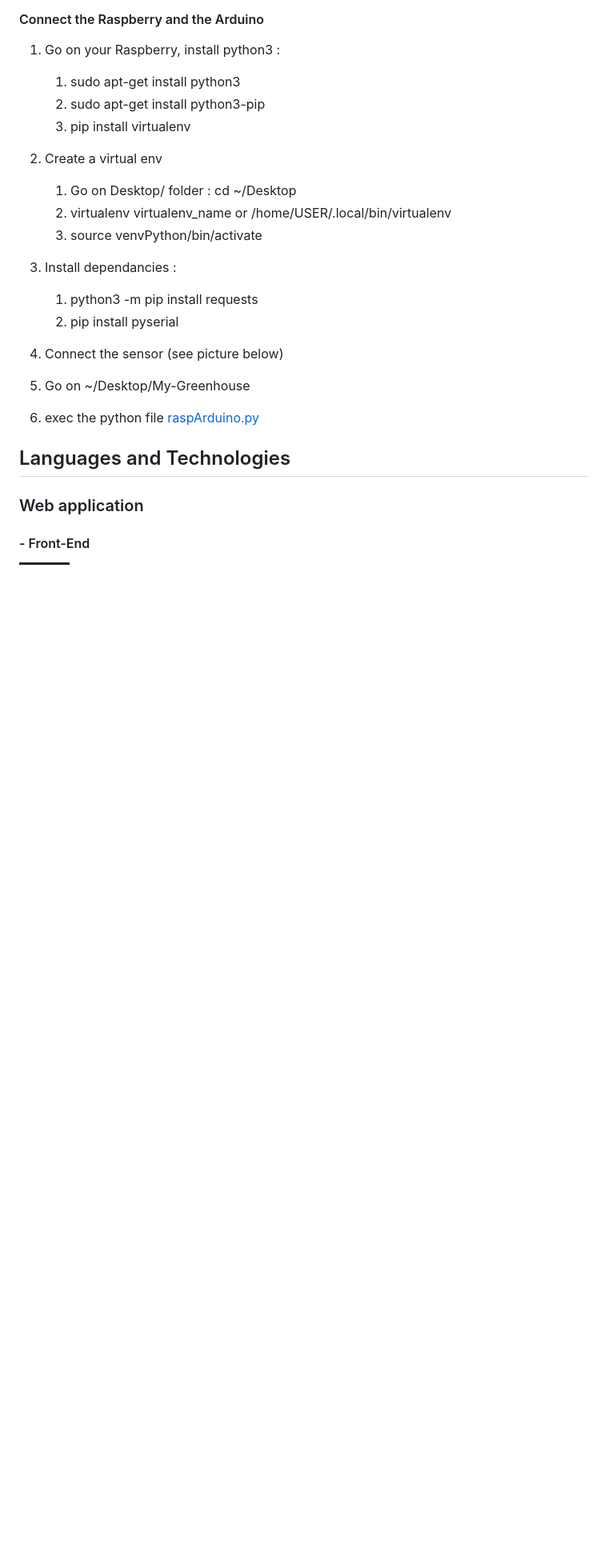
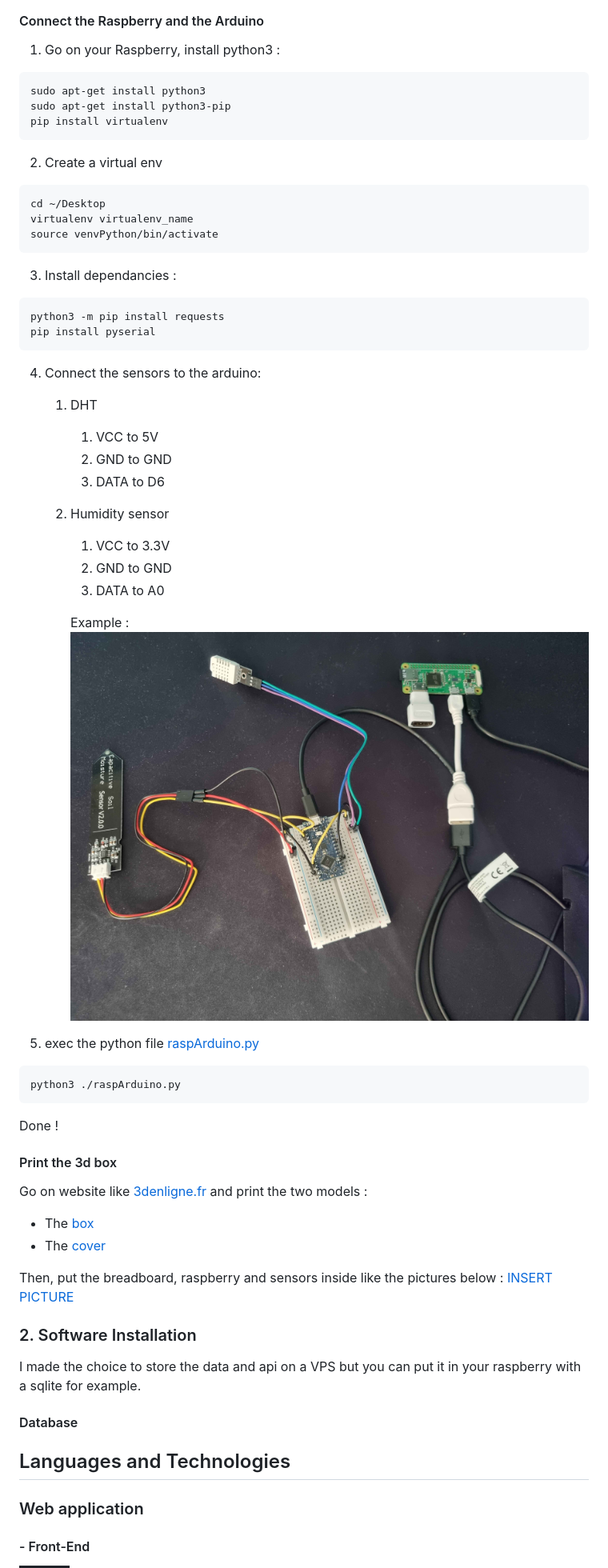
Before and after one commit to Spykoninho/My-Greenhouse, a Markdown page: README.md, the part around the change printed below. Shown: that part at 80% size. Rendered like a GitHub page; pictures changed too: image_sensor_connection.jpg (added); badges without logos; blank space fills up the shorter version.

Commit message:
update readme + add 5sec arduino

````diff
--- a/README.md
+++ b/README.md
@@ -53,20 +63,51 @@ You can put a static ip to connect easily on SSH.
 
 #### Connect the Raspberry and the Arduino
 1. Go on your Raspberry, install python3 :
-   1. sudo apt-get install python3
-   2. sudo apt-get install python3-pip
-   3. pip install virtualenv
+```bash
+sudo apt-get install python3
+sudo apt-get install python3-pip
+pip install virtualenv
+```
 2. Create a virtual env
-   1. Go on Desktop/ folder : cd ~/Desktop
-   2. virtualenv virtualenv_name or /home/USER/.local/bin/virtualenv
-   3. source venvPython/bin/activate
+```bash
+cd ~/Desktop
+virtualenv virtualenv_name
+source venvPython/bin/activate
+```
 3. Install dependancies :
-   1. python3 -m pip install requests
-   2. pip install pyserial
-4. Connect the sensor (see picture below)
+```bash
+python3 -m pip install requests
+pip install pyserial
+```
+4. Connect the sensors to the arduino:
+   1. DHT
+      1. VCC to 5V
+      2. GND to GND
+      3. DATA to D6
+   2. Humidity sensor
+      1. VCC to 3.3V
+      2. GND to GND
+      3. DATA to A0
 
-5. Go on ~/Desktop/My-Greenhouse
-6. exec the python file [raspArduino.py](./raspArduino.py)
+      Example :
+![alt](./image_sensor_connection.jpg)
+5. exec the python file [raspArduino.py](./raspArduino.py)
+```bash
+python3 ./raspArduino.py
+```
+Done !
+
+#### Print the 3d box
+Go on website like [3denligne.fr](https://3denligne.fr/) and print the two models :
+- The [box](./mg_boite.stl)
+- The [cover](./mg_couvercle.stl)
+
+Then, put the breadboard, raspberry and sensors inside like the pictures below :
+[INSERT PICTURE]()
+### 2. Software Installation
+I made the choice to store the data and api on a VPS but you can put it in your raspberry with a sqlite for example.
+
+#### Database
 
 ## Languages and Technologies
 
````
Also changed, not shown: other parts of README.md (+17 -7 lines), 1 other file.
